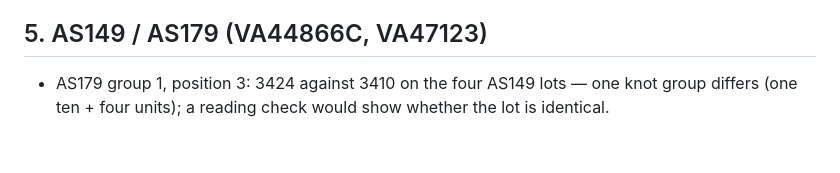
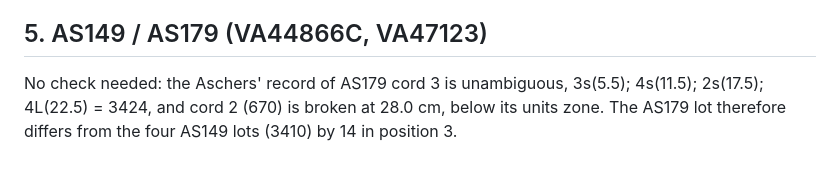
Before and after one commit to VladimirMoor/khipu-links, a Markdown page: docs/object_checks.md, the part around the change. Rendered like a GitHub page.

Commit message:
AS179 reading confirmed from the Ascher record; object-check list updated
Co-Authored-By: Claude Opus 5.5 <noreply@anthropic.com>

```diff
--- a/docs/object_checks.md
+++ b/docs/object_checks.md
@@ -49,5 +49,6 @@ The full list of the 32 differing cords is produced by `khipu/huacho.py` and the
 
 ## 5. AS149 / AS179 (VA44866C, VA47123)
 
-- AS179 group 1, position 3: 3424 against 3410 on the four AS149 lots — one knot group
-  differs (one ten + four units); a reading check would show whether the lot is identical.
+No check needed: the Aschers' record of AS179 cord 3 is unambiguous, 3s(5.5); 4s(11.5); 2s(17.5);
+4L(22.5) = 3424, and cord 2 (670) is broken at 28.0 cm, below its units zone. The AS179 lot
+therefore differs from the four AS149 lots (3410) by 14 in position 3.
```
Also changed, not shown: docs/project_log_ru.md (+3 -0 lines).
